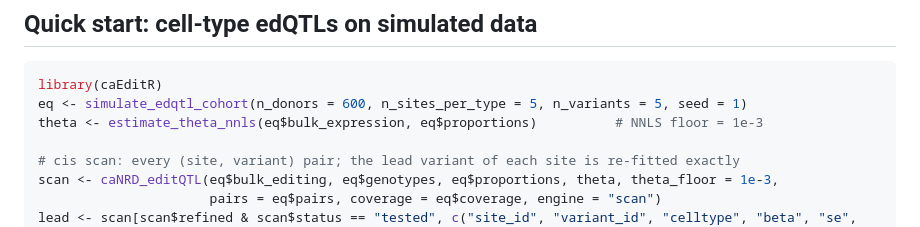
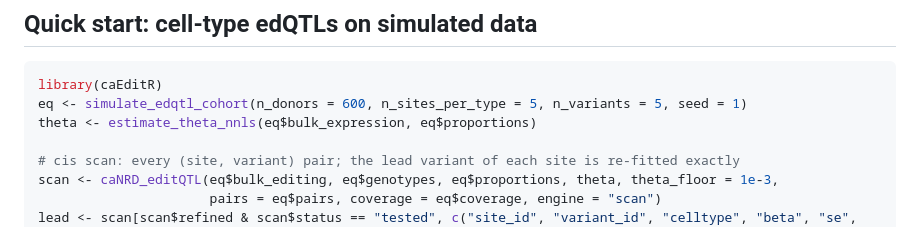
Before and after one commit to haimkru/caEditR, a Markdown page: README.md, the part around the change. GitHub-like rendering.

````diff
--- a/README.md
+++ b/README.md
@@ -51,7 +51,7 @@ Please read the vignettes and run them a single time, they should work end to en
 ```r
 library(caEditR)
 eq <- simulate_edqtl_cohort(n_donors = 600, n_sites_per_type = 5, n_variants = 5, seed = 1)
-theta <- estimate_theta_nnls(eq$bulk_expression, eq$proportions)          # NNLS floor = 1e-3
+theta <- estimate_theta_nnls(eq$bulk_expression, eq$proportions)
 
 # cis scan: every (site, variant) pair; the lead variant of each site is re-fitted exactly
 scan <- caNRD_editQTL(eq$bulk_editing, eq$genotypes, eq$proportions, theta, theta_floor = 1e-3,
````
